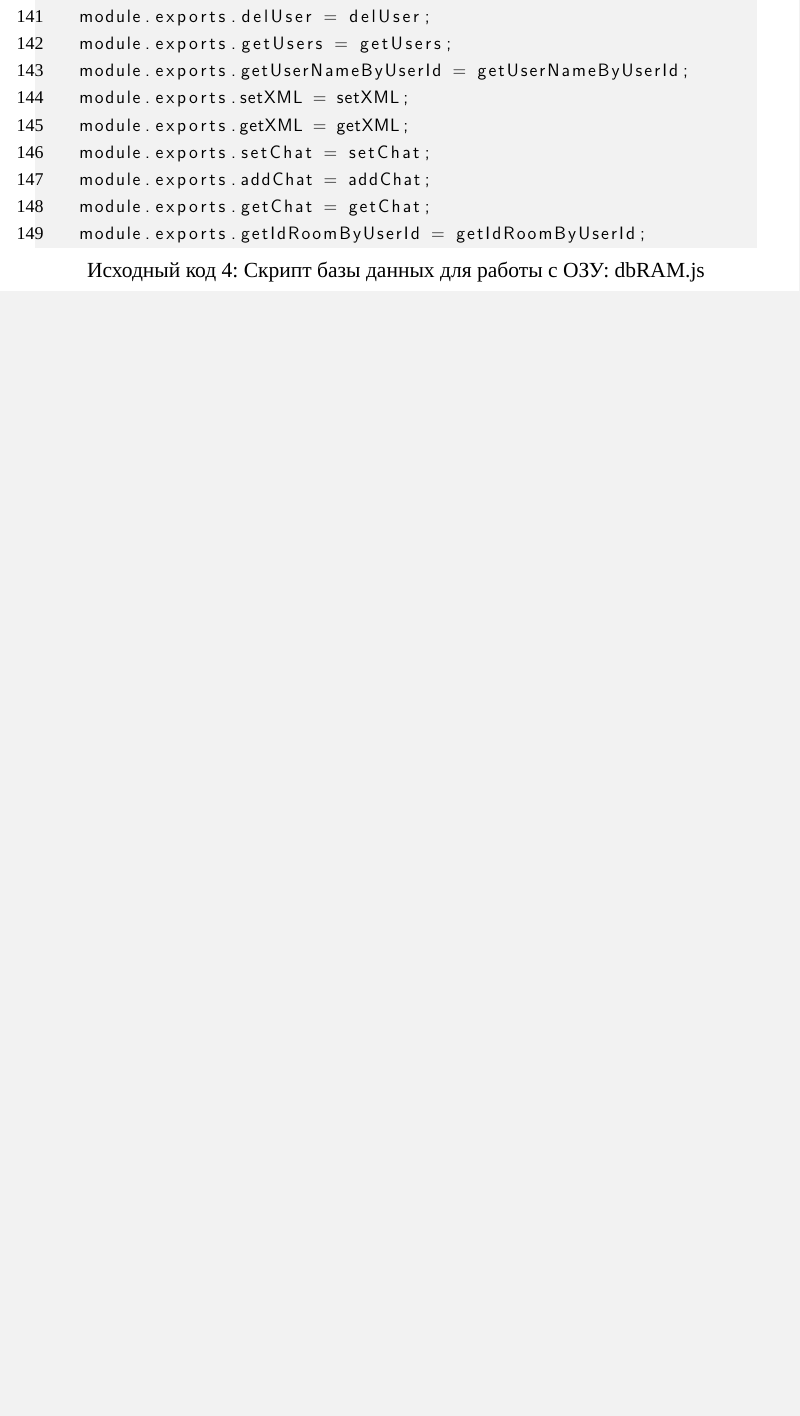
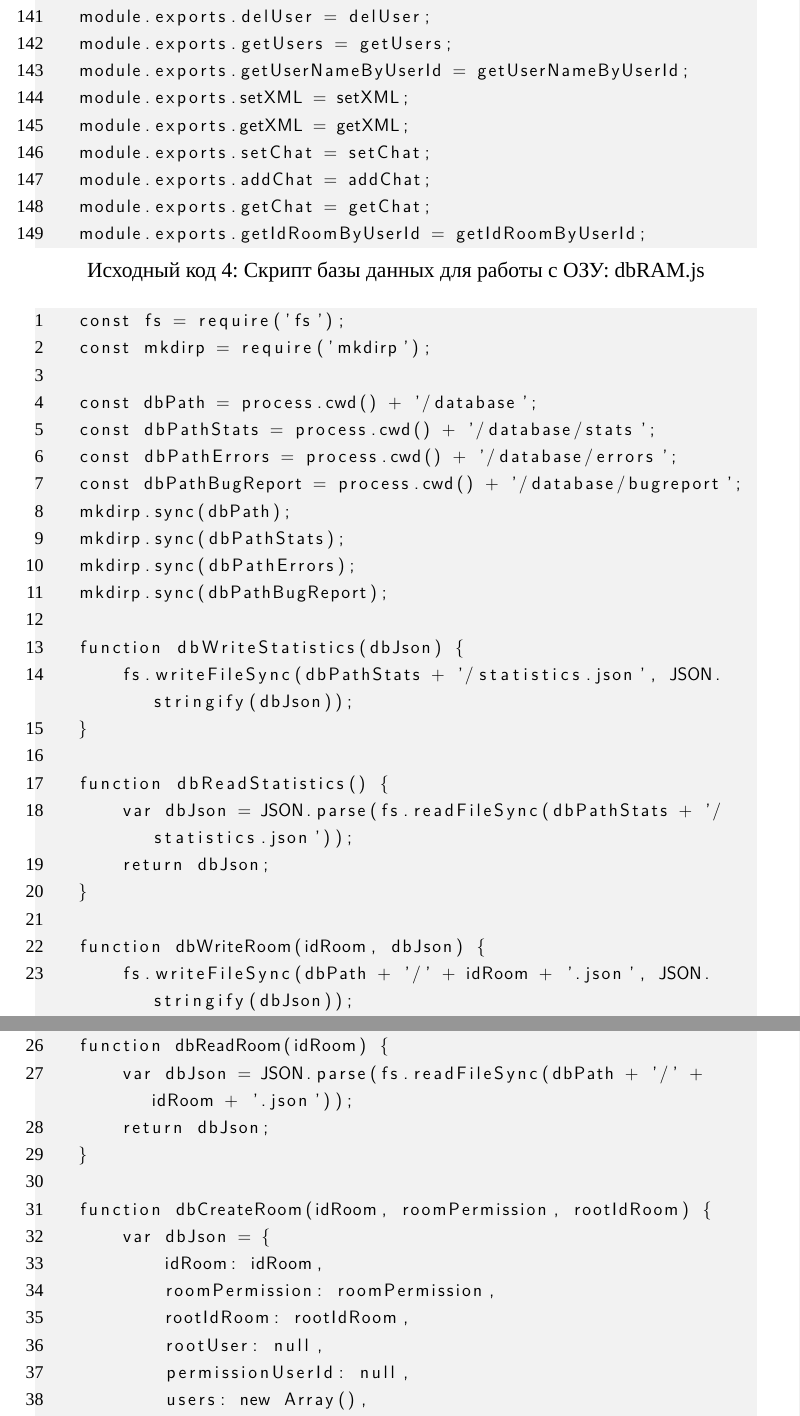
Before and after one commit to aezv/diplom_gr_2023, a LaTeX thesis (diplom_gr_2023.tex, which reads source_code/sc4_s_database.tex): part of page 33 of 34 before the commit and two parts of pages 33 and 34 of 35 after it, the two joined at a grey line, cut so that both start at the same text, the shorter picture padded with empty space. Compiled offline with XeLaTeX; a missing font is replaced by an installed copy or a similar font.

Commit message:
SC: sc4_s_database

```diff
--- /dev/null
+++ b/source_code/sc4_s_database.tex
@@ -0,0 +1,40 @@
+\begin{lstlisting}[label=sc4_s_database,caption={Скрипт базы данных для работы с накопителем: database.js}]
+    const fs = require('fs');
+    const mkdirp = require('mkdirp');
+
+    const dbPath = process.cwd() + '/database';
+    const dbPathStats = process.cwd() + '/database/stats';
+    const dbPathErrors = process.cwd() + '/database/errors';
+    const dbPathBugReport = process.cwd() + '/database/bugreport';
+    mkdirp.sync(dbPath);
+    mkdirp.sync(dbPathStats);
+    mkdirp.sync(dbPathErrors);
+    mkdirp.sync(dbPathBugReport);
+
+    function dbWriteStatistics(dbJson) {
+        fs.writeFileSync(dbPathStats + '/statistics.json', JSON.stringify(dbJson));
+    }
+
+    function dbReadStatistics() {
+        var dbJson = JSON.parse(fs.readFileSync(dbPathStats + '/statistics.json'));
+        return dbJson;
+    }
+
+    function dbWriteRoom(idRoom, dbJson) {
+        fs.writeFileSync(dbPath + '/' + idRoom + '.json', JSON.stringify(dbJson));
+    }
+
+    function dbReadRoom(idRoom) {
+        var dbJson = JSON.parse(fs.readFileSync(dbPath + '/' + idRoom + '.json'));
+        return dbJson;
+    }
+
+    function dbCreateRoom(idRoom, roomPermission, rootIdRoom) {
+        var dbJson = {
+            idRoom: idRoom,
+            roomPermission: roomPermission,
+            rootIdRoom: rootIdRoom,
+            rootUser: null,
+            permissionUserId: null,
+            users: new Array(),
+            roomXML: null,
@@ -0,0 +66 @@
+    module.exports.dbCreateRoom = dbCreateRoom;
```
Also changed, not shown: sections/source_code.tex (+1 -0 lines), source_code/sc4_s_database.tex (30 more changed lines).
